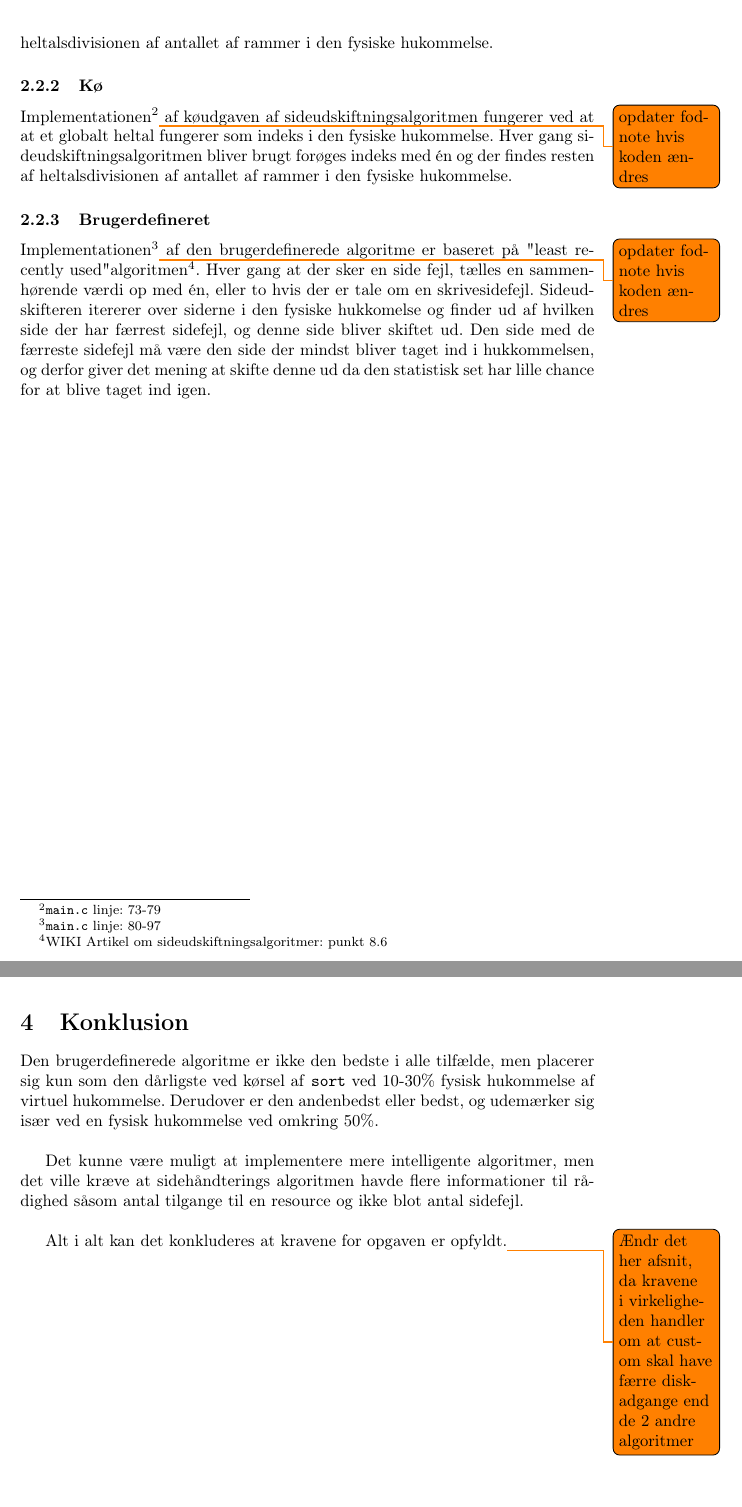
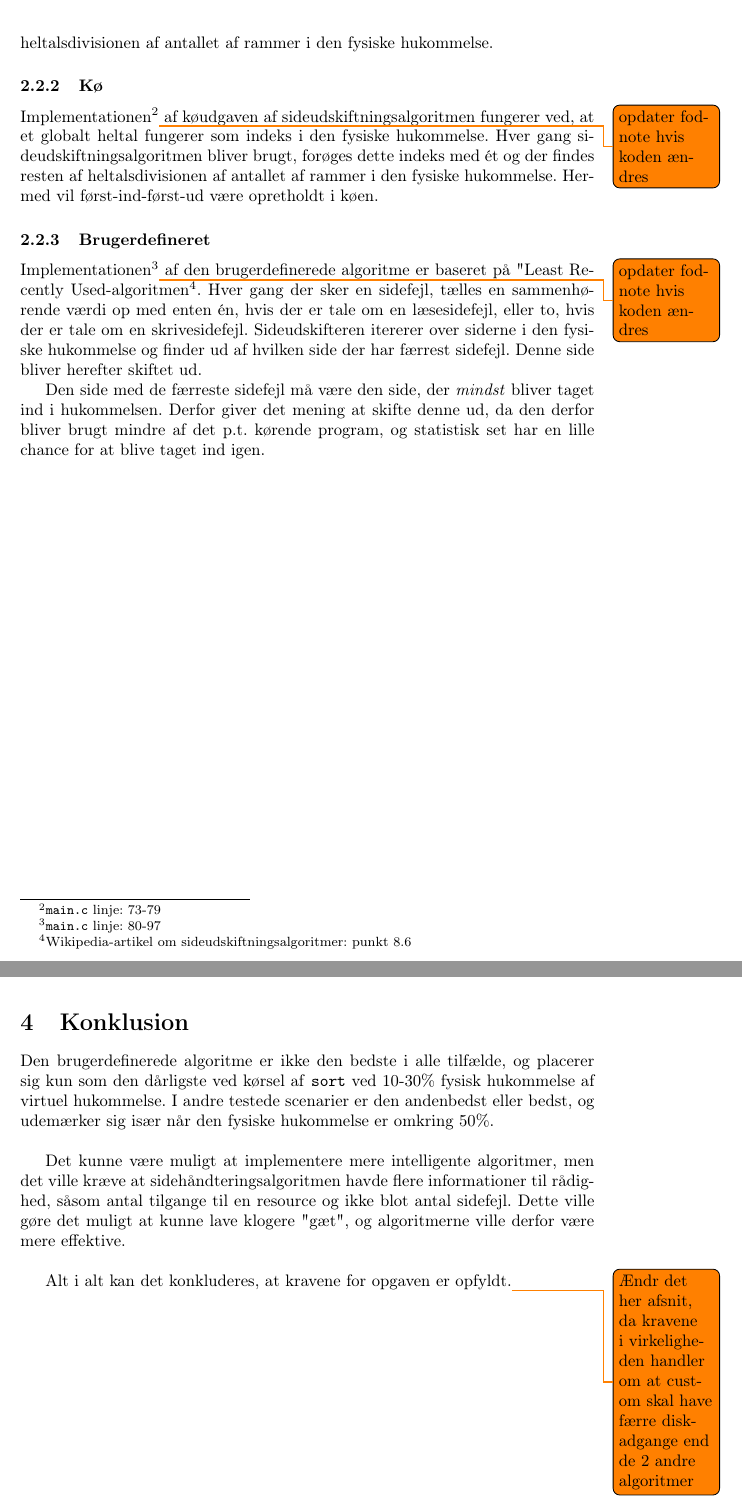
Before and after one commit to andersfischernielsen/BOSC, a LaTeX document (ObligatoriskOpgave3/tex/main.tex, which reads ObligatoriskOpgave3/tex/chapters/2-implementation.tex, ObligatoriskOpgave3/tex/chapters/4-konklusion.tex): two parts of pages 5 and 13 of 14, joined at a grey line, cut so that both start at the same text. Compiled offline with pdfLaTeX.

Commit message:
Fixed minor spelling errors,added bits here and there.

```diff
--- a/ObligatoriskOpgave3/tex/chapters/2-implementation.tex
+++ b/ObligatoriskOpgave3/tex/chapters/2-implementation.tex
@@ -13,10 +13,12 @@ Når en offerramme er valgt bruges den tidligere nævnte tabel, til at finde ud
 \subsection{Sideudskiftningsalgoritme}
 \label{pagereplacementalgorithms}
 \subsubsection{Tilfældig}
-Implementationen\footnote{\texttt{main.c} linje: 69-72}\todo{opdater fodnote hvis koden ændres} af den tilfældige sideudskiftningsalgoritme er baseret på at udskifte en tilfældig side fra den fysiske hukkomelse. Det tilfældige index bliver udregnet med biblioteksfunktionen lrand48 hvorefter der findes resten af heltalsdivisionen af antallet af rammer i den fysiske hukommelse.
+Implementationen\footnote{\texttt{main.c} linje: 69-72}\todo{opdater fodnote hvis koden ændres} af den tilfældige sideudskiftningsalgoritme er baseret på at udskifte en tilfældig side fra den fysiske hukkomelse. Det tilfældige index bliver udregnet med biblioteksfunktionen \texttt{lrand48} hvorefter der findes resten af heltalsdivisionen af antallet af rammer i den fysiske hukommelse.
 
 \subsubsection{Kø}
-Implementationen\footnote{\texttt{main.c} linje: 73-79}\todo{opdater fodnote hvis koden ændres} af køudgaven af sideudskiftningsalgoritmen fungerer ved at at et globalt heltal fungerer som indeks i den fysiske hukommelse. Hver gang sideudskiftningsalgoritmen bliver brugt forøges indeks med én og der findes resten af heltalsdivisionen af antallet af rammer i den fysiske hukommelse.
+Implementationen\footnote{\texttt{main.c} linje: 73-79}\todo{opdater fodnote hvis koden ændres} af køudgaven af sideudskiftningsalgoritmen fungerer ved, at et globalt heltal fungerer som indeks i den fysiske hukommelse. Hver gang sideudskiftningsalgoritmen bliver brugt, forøges dette indeks med ét og der findes resten af heltalsdivisionen af antallet af rammer i den fysiske hukommelse. Hermed vil først-ind-først-ud være opretholdt i køen.
 
 \subsubsection{Brugerdefineret}
-Implementationen\footnote{\texttt{main.c} linje: 80-97}\todo{opdater fodnote hvis koden ændres} af den brugerdefinerede algoritme er baseret på "least recently used" algoritmen\footnote{\href{https://en.wikipedia.org/wiki/Page_replacement_algorithm}{WIKI Artikel om sideudskiftningsalgoritmer: punkt 8.6}}. Hver gang at der sker en side fejl, tælles en sammenhørende værdi op med én, eller to hvis der er tale om en skrivesidefejl. Sideudskifteren itererer over siderne i den fysiske hukkomelse og finder ud af hvilken side der har færrest sidefejl, og denne side bliver skiftet ud. Den side med de færreste sidefejl må være den side der mindst bliver taget ind i hukkommelsen, og derfor giver det mening at skifte denne ud da den statistisk set har lille chance for at blive taget ind igen.
+Implementationen\footnote{\texttt{main.c} linje: 80-97}\todo{opdater fodnote hvis koden ændres} af den brugerdefinerede algoritme er baseret på "Least Recently Used"-algoritmen\footnote{\href{https://en.wikipedia.org/wiki/Page_replacement_algorithm}{Wikipedia-artikel om sideudskiftningsalgoritmer: punkt 8.6}}. Hver gang der sker en sidefejl, tælles en sammenhørende værdi op med enten én, hvis der er tale om en læsesidefejl, eller to, hvis der er tale om en skrivesidefejl. Sideudskifteren itererer over siderne i den fysiske hukommelse og finder ud af hvilken side der har færrest sidefejl. Denne side bliver herefter skiftet ud.
+
+Den side med de færreste sidefejl må være den side, der \textit{mindst} bliver taget ind i hukommelsen. Derfor giver det mening at skifte denne ud, da den derfor bliver brugt mindre af det p.t. kørende program, og statistisk set har en lille chance for at blive taget ind igen.
--- a/ObligatoriskOpgave3/tex/chapters/4-konklusion.tex
+++ b/ObligatoriskOpgave3/tex/chapters/4-konklusion.tex
@@ -1,6 +1,6 @@
 \section{Konklusion}
-Den brugerdefinerede algoritme er ikke den bedste i alle tilfælde, men placerer sig kun som den dårligste ved kørsel af \texttt{sort} ved 10-30\% fysisk hukommelse af virtuel hukommelse. Derudover er den andenbedst eller bedst, og udemærker sig især ved en fysisk hukommelse ved omkring 50\%.\\
+Den brugerdefinerede algoritme er ikke den bedste i alle tilfælde, og placerer sig kun som den dårligste ved kørsel af \texttt{sort} ved 10-30\% fysisk hukommelse af virtuel hukommelse. I andre testede scenarier er den andenbedst eller bedst, og udemærker sig især når den fysiske hukommelse er omkring 50\%.\\
 
-Det kunne være muligt at implementere mere intelligente algoritmer, men det ville kræve at sidehåndterings algoritmen havde flere informationer til rådighed såsom antal tilgange til en resource og ikke blot antal sidefejl.\\
+Det kunne være muligt at implementere mere intelligente algoritmer, men det ville kræve at sidehåndteringsalgoritmen havde flere informationer til rådighed, såsom antal tilgange til en resource og ikke blot antal sidefejl. Dette ville gøre det muligt at kunne lave klogere "gæt", og algoritmerne ville derfor være mere effektive.\\
 
-Alt i alt kan det konkluderes at kravene for opgaven er opfyldt.\todo{Ændr det her afsnit, da kravene i virkeligheden handler om at custom skal have færre disk-adgange end de 2 andre algoritmer}
+Alt i alt kan det konkluderes, at kravene for opgaven er opfyldt.\todo{Ændr det her afsnit, da kravene i virkeligheden handler om at custom skal have færre disk-adgange end de 2 andre algoritmer}
```
Also changed, not shown: ObligatoriskOpgave3/tex/chapters/1-indledning.tex (+6 -2 lines), ObligatoriskOpgave3/tex/chapters/3-test.tex (+4 -4 lines), ObligatoriskOpgave3/tex/chapters/2-implementation.tex (4 more changed lines).
